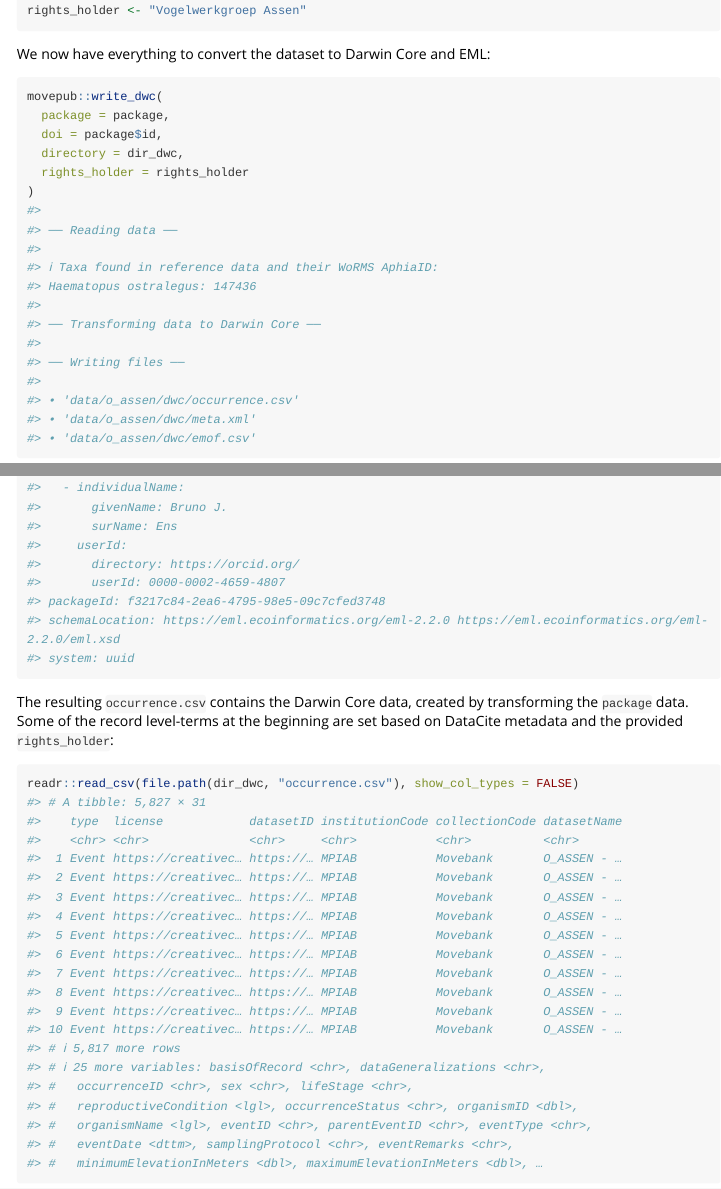
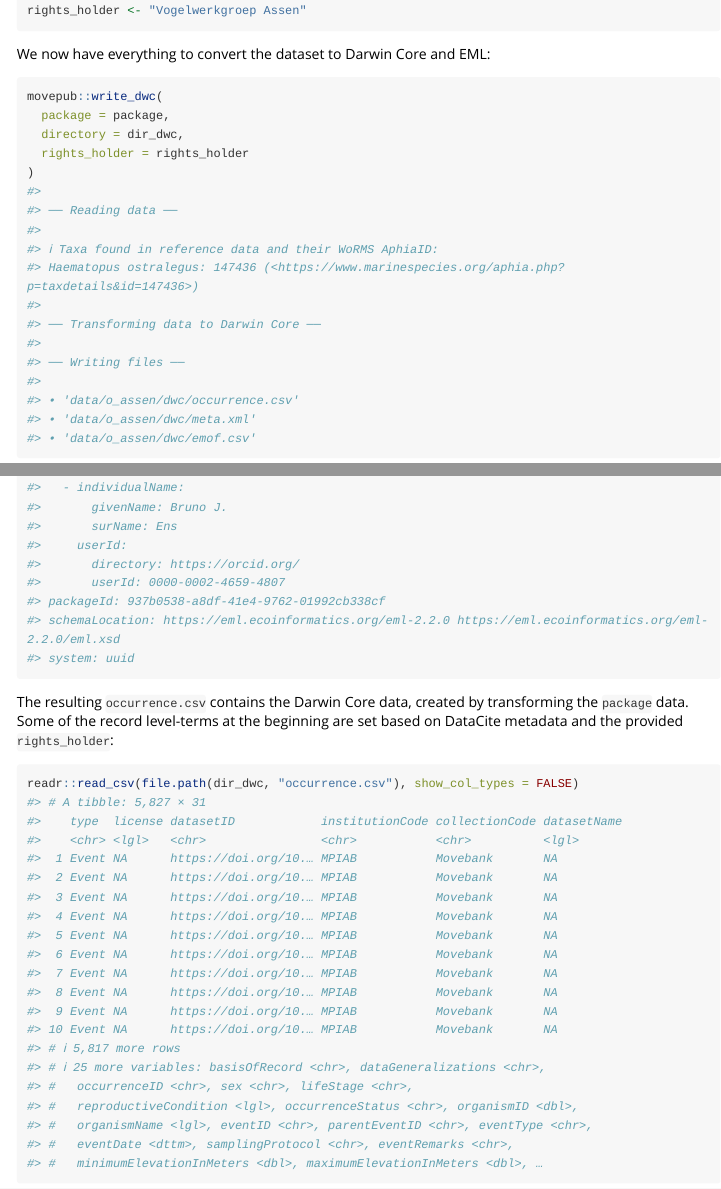
Before and after one commit to inbo/movepub, an R Markdown document (vignettes/movepub.Rmd): the page in a window 1100 px wide, from 2570 px down, and a second part further down, joined at a grey line. Rendered offline with R 4.5, knitr and Pandoc, with nearby package versions; long lines of code are wrapped.

Commit message:
precompile vignette

````diff
--- a/vignettes/movepub.Rmd
+++ b/vignettes/movepub.Rmd
@@ -154,7 +154,6 @@ We now have everything to convert the dataset to Darwin Core and EML:
 ``` r
 movepub::write_dwc(
   package = package,
-  doi = package$id,
   directory = dir_dwc,
   rights_holder = rights_holder
 )
@@ -162,7 +161,7 @@ movepub::write_dwc(
 #> ── Reading data ──
 #>
 #> ℹ Taxa found in reference data and their WoRMS AphiaID:
-#> Haematopus ostralegus: 147436
+#> Haematopus ostralegus: 147436 (<https://www.marinespecies.org/aphia.php?p=taxdetails&id=147436>)
 #>
 #> ── Transforming data to Darwin Core ──
 #>
@@ -315,18 +314,18 @@ The resulting `occurrence.csv` contains the Darwin Core data, created by transfo
 ``` r
 readr::read_csv(file.path(dir_dwc, "occurrence.csv"), show_col_types = FALSE)
 #> # A tibble: 5,827 × 31
-#>    type  license            datasetID institutionCode collectionCode datasetName
-#>    <chr> <chr>              <chr>     <chr>           <chr>          <chr>
-#>  1 Event https://creativec… https://… MPIAB           Movebank       O_ASSEN - …
-#>  2 Event https://creativec… https://… MPIAB           Movebank       O_ASSEN - …
-#>  3 Event https://creativec… https://… MPIAB           Movebank       O_ASSEN - …
-#>  4 Event https://creativec… https://… MPIAB           Movebank       O_ASSEN - …
-#>  5 Event https://creativec… https://… MPIAB           Movebank       O_ASSEN - …
-#>  6 Event https://creativec… https://… MPIAB           Movebank       O_ASSEN - …
-#>  7 Event https://creativec… https://… MPIAB           Movebank       O_ASSEN - …
-#>  8 Event https://creativec… https://… MPIAB           Movebank       O_ASSEN - …
-#>  9 Event https://creativec… https://… MPIAB           Movebank       O_ASSEN - …
-#> 10 Event https://creativec… https://… MPIAB           Movebank       O_ASSEN - …
+#>    type  license datasetID            institutionCode collectionCode datasetName
+#>    <chr> <lgl>   <chr>                <chr>           <chr>          <lgl>
+#>  1 Event NA      https://doi.org/10.… MPIAB           Movebank       NA
+#>  2 Event NA      https://doi.org/10.… MPIAB           Movebank       NA
+#>  3 Event NA      https://doi.org/10.… MPIAB           Movebank       NA
+#>  4 Event NA      https://doi.org/10.… MPIAB           Movebank       NA
+#>  5 Event NA      https://doi.org/10.… MPIAB           Movebank       NA
+#>  6 Event NA      https://doi.org/10.… MPIAB           Movebank       NA
+#>  7 Event NA      https://doi.org/10.… MPIAB           Movebank       NA
+#>  8 Event NA      https://doi.org/10.… MPIAB           Movebank       NA
+#>  9 Event NA      https://doi.org/10.… MPIAB           Movebank       NA
+#> 10 Event NA      https://doi.org/10.… MPIAB           Movebank       NA
 #> # ℹ 5,817 more rows
 #> # ℹ 25 more variables: basisOfRecord <chr>, dataGeneralizations <chr>,
 #> #   occurrenceID <chr>, sex <chr>, lifeStage <chr>,
````
Also changed, not shown: vignettes/movepub.Rmd (2 more changed lines).
